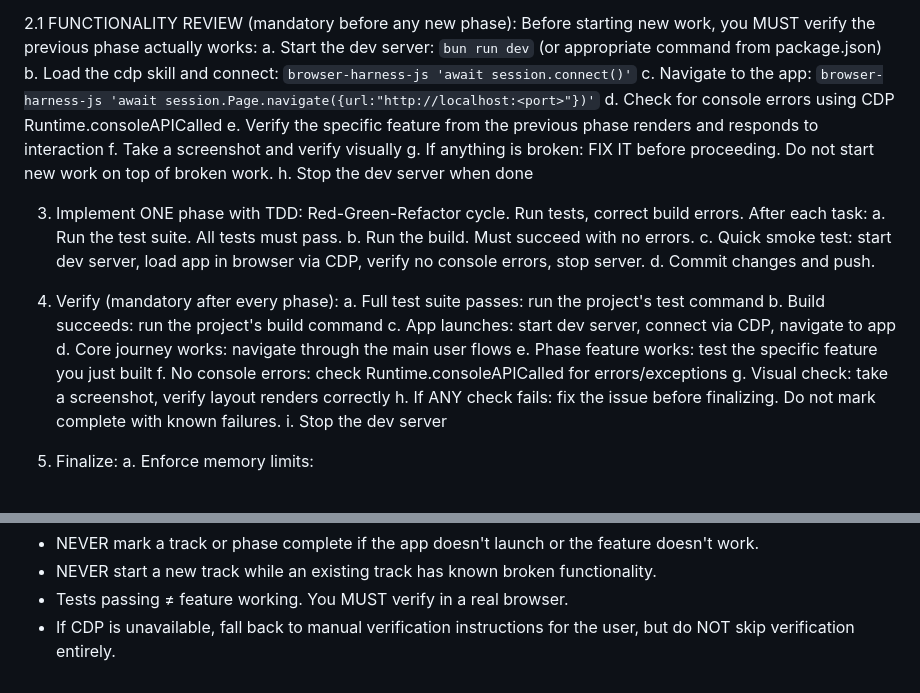
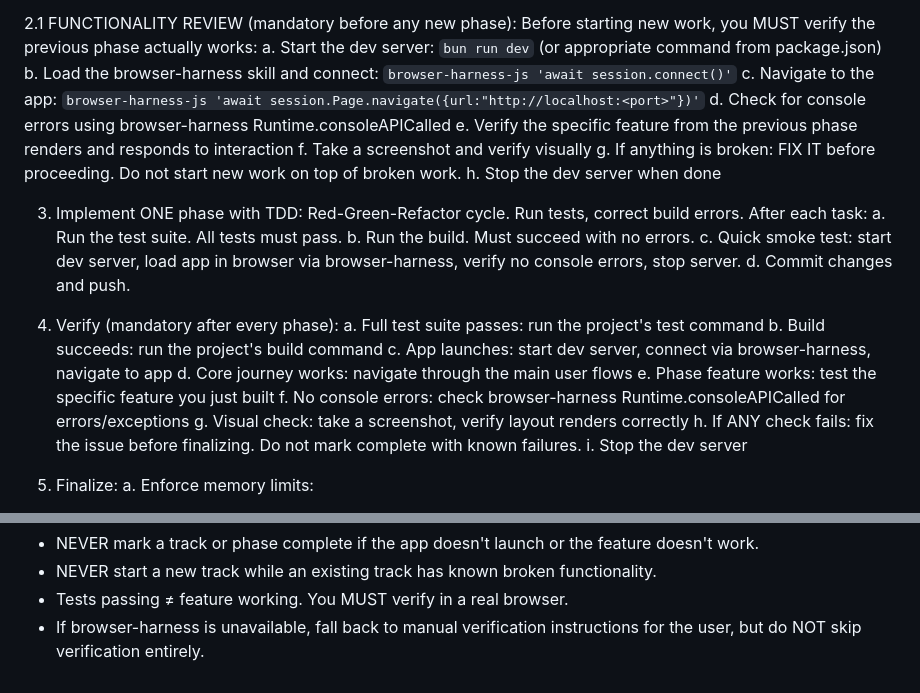
Before and after one commit to bodangren/dashboard, a Markdown page: measure/autonomous_prompt.md, 2 parts joined by grey strips. GitHub-like rendering.

Commit message:
chore(measure): update autonomous prompt to use browser-harness skill

```diff
--- a/measure/autonomous_prompt.md
+++ b/measure/autonomous_prompt.md
@@ -13,9 +13,9 @@ AUTONOMOUS MEASURE — UNATTENDED RUN
 2.1 FUNCTIONALITY REVIEW (mandatory before any new phase):
 Before starting new work, you MUST verify the previous phase actually works:
 a. Start the dev server: `bun run dev` (or appropriate command from package.json)
-b. Load the cdp skill and connect: `browser-harness-js 'await session.connect()'`
+b. Load the browser-harness skill and connect: `browser-harness-js 'await session.connect()'`
 c. Navigate to the app: `browser-harness-js 'await session.Page.navigate({url:"http://localhost:<port>"})'`
-d. Check for console errors using CDP Runtime.consoleAPICalled
+d. Check for console errors using browser-harness Runtime.consoleAPICalled
 e. Verify the specific feature from the previous phase renders and responds to interaction
 f. Take a screenshot and verify visually
 g. If anything is broken: FIX IT before proceeding. Do not start new work on top of broken work.
@@ -26,16 +26,16 @@ h. Stop the dev server when done
    After each task:
    a. Run the test suite. All tests must pass.
    b. Run the build. Must succeed with no errors.
-   c. Quick smoke test: start dev server, load app in browser via CDP, verify no console errors, stop server.
+   c. Quick smoke test: start dev server, load app in browser via browser-harness, verify no console errors, stop server.
    d. Commit changes and push.
 
 4. Verify (mandatory after every phase):
    a. Full test suite passes: run the project's test command
    b. Build succeeds: run the project's build command
-   c. App launches: start dev server, connect via CDP, navigate to app
+   c. App launches: start dev server, connect via browser-harness, navigate to app
    d. Core journey works: navigate through the main user flows
    e. Phase feature works: test the specific feature you just built
-   f. No console errors: check Runtime.consoleAPICalled for errors/exceptions
+   f. No console errors: check browser-harness Runtime.consoleAPICalled for errors/exceptions
    g. Visual check: take a screenshot, verify layout renders correctly
    h. If ANY check fails: fix the issue before finalizing. Do not mark complete with known failures.
    i. Stop the dev server
@@ -59,4 +59,4 @@ CRITICAL QUALITY RULES:
 - NEVER mark a track or phase complete if the app doesn't launch or the feature doesn't work.
 - NEVER start a new track while an existing track has known broken functionality.
 - Tests passing ≠ feature working. You MUST verify in a real browser.
-- If CDP is unavailable, fall back to manual verification instructions for the user, but do NOT skip verification entirely.
+- If browser-harness is unavailable, fall back to manual verification instructions for the user, but do NOT skip verification entirely.
```
